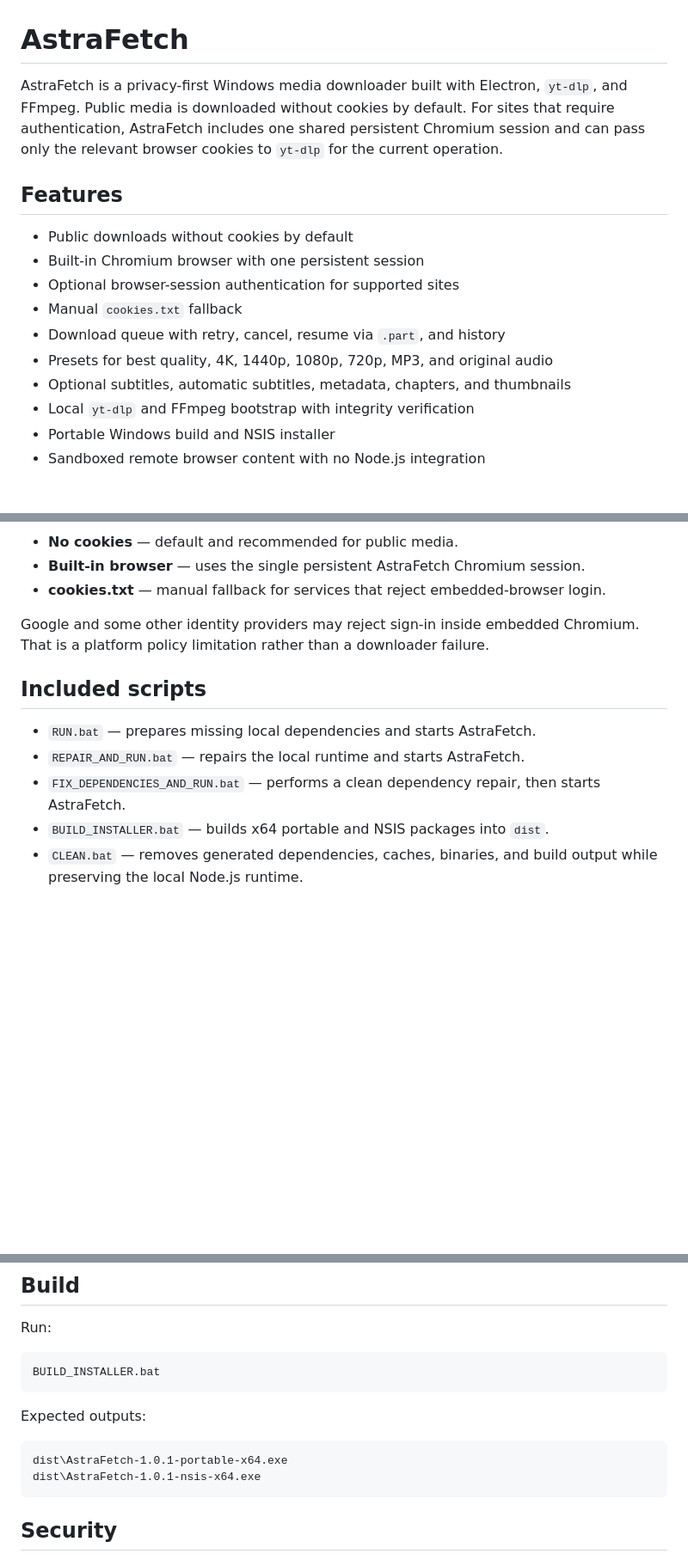
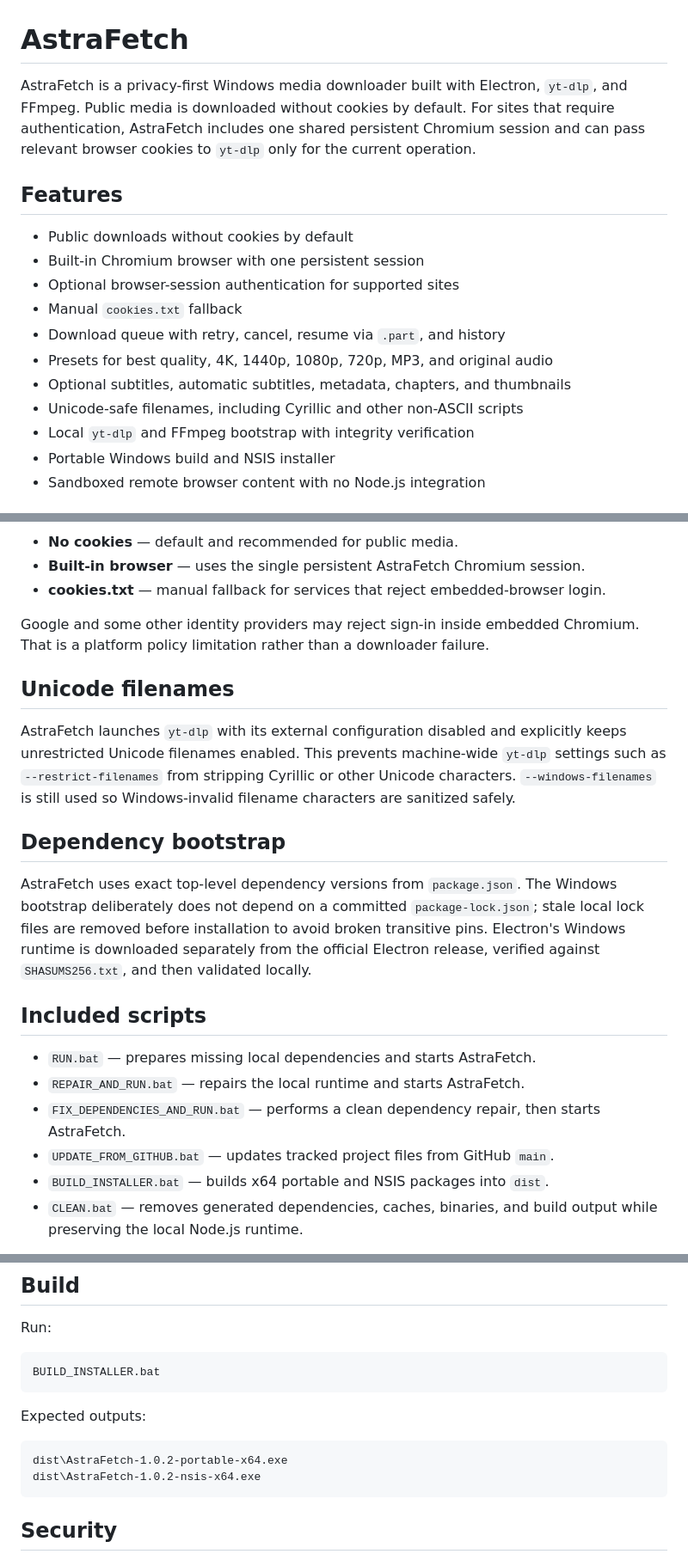
Before and after one commit to ardesart/AstraFetch, a Markdown page: README.md, 3 parts joined by grey strips. Shown at 86% size. Rendered like a GitHub page; blank space fills up the shorter version.

Commit message:
Update AstraFetch 1.0.2 documentation

````diff
--- a/README.md
+++ b/README.md
@@ -1,6 +1,6 @@
 # AstraFetch
 
-AstraFetch is a privacy-first Windows media downloader built with Electron, `yt-dlp`, and FFmpeg. Public media is downloaded without cookies by default. For sites that require authentication, AstraFetch includes one shared persistent Chromium session and can pass only the relevant browser cookies to `yt-dlp` for the current operation.
+AstraFetch is a privacy-first Windows media downloader built with Electron, `yt-dlp`, and FFmpeg. Public media is downloaded without cookies by default. For sites that require authentication, AstraFetch includes one shared persistent Chromium session and can pass relevant browser cookies to `yt-dlp` only for the current operation.
 
 ## Features
 
@@ -11,6 +11,7 @@ AstraFetch is a privacy-first Windows media downloader built with Electron, `yt-
 - Download queue with retry, cancel, resume via `.part`, and history
 - Presets for best quality, 4K, 1440p, 1080p, 720p, MP3, and original audio
 - Optional subtitles, automatic subtitles, metadata, chapters, and thumbnails
+- Unicode-safe filenames, including Cyrillic and other non-ASCII scripts
 - Local `yt-dlp` and FFmpeg bootstrap with integrity verification
 - Portable Windows build and NSIS installer
 - Sandboxed remote browser content with no Node.js integration
@@ -56,11 +61,20 @@ AstraFetch exports matching browser cookies to a random temporary Netscape-forma
 
 Google and some other identity providers may reject sign-in inside embedded Chromium. That is a platform policy limitation rather than a downloader failure.
 
+## Unicode filenames
+
+AstraFetch launches `yt-dlp` with its external configuration disabled and explicitly keeps unrestricted Unicode filenames enabled. This prevents machine-wide `yt-dlp` settings such as `--restrict-filenames` from stripping Cyrillic or other Unicode characters. `--windows-filenames` is still used so Windows-invalid filename characters are sanitized safely.
+
+## Dependency bootstrap
+
+AstraFetch uses exact top-level dependency versions from `package.json`. The Windows bootstrap deliberately does not depend on a committed `package-lock.json`; stale local lock files are removed before installation to avoid broken transitive pins. Electron's Windows runtime is downloaded separately from the official Electron release, verified against `SHASUMS256.txt`, and then validated locally.
+
 ## Included scripts
 
 - `RUN.bat` — prepares missing local dependencies and starts AstraFetch.
 - `REPAIR_AND_RUN.bat` — repairs the local runtime and starts AstraFetch.
 - `FIX_DEPENDENCIES_AND_RUN.bat` — performs a clean dependency repair, then starts AstraFetch.
+- `UPDATE_FROM_GITHUB.bat` — updates tracked project files from GitHub `main`.
 - `BUILD_INSTALLER.bat` — builds x64 portable and NSIS packages into `dist`.
 - `CLEAN.bat` — removes generated dependencies, caches, binaries, and build output while preserving the local Node.js runtime.
 
@@ -77,8 +91,8 @@ BUILD_INSTALLER.bat
 Expected outputs:
 
 ```text
-dist\AstraFetch-1.0.1-portable-x64.exe
-dist\AstraFetch-1.0.1-nsis-x64.exe
+dist\AstraFetch-1.0.2-portable-x64.exe
+dist\AstraFetch-1.0.2-nsis-x64.exe
 ```
 
 ## Security
````
Also changed, not shown: other parts of README.md (+5 -1 lines).
